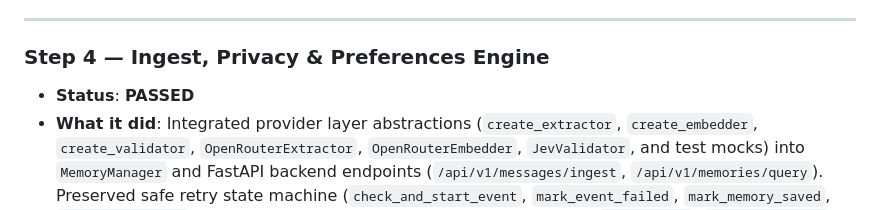
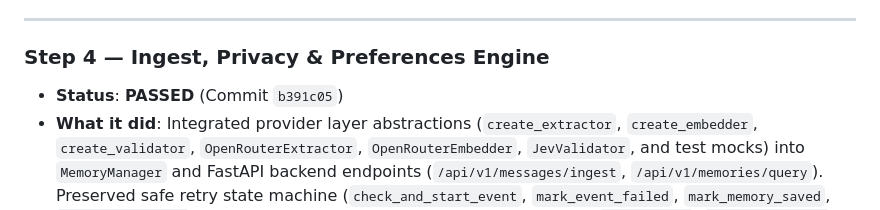
Before and after one commit to Radioactive012/Pelican, a Markdown page: v3.md, the part around the change. GitHub-like rendering.

Commit message:
docs: record Step 4 commit hash in v3.md

```diff
--- a/v3.md
+++ b/v3.md
@@ -165,7 +165,7 @@ Each step addresses specific fragile failure modes. Here is where the system bre
 ---
 
 ### Step 4 — Ingest, Privacy & Preferences Engine
-- **Status**: **PASSED**
+- **Status**: **PASSED** (Commit `b391c05`)
 - **What it did**: Integrated provider layer abstractions (`create_extractor`, `create_embedder`, `create_validator`, `OpenRouterExtractor`, `OpenRouterEmbedder`, `JevValidator`, and test mocks) into `MemoryManager` and FastAPI backend endpoints (`/api/v1/messages/ingest`, `/api/v1/memories/query`). Preserved safe retry state machine (`check_and_start_event`, `mark_event_failed`, `mark_memory_saved`, `complete_message`), secret screening at all stages, source metadata (`source_site`, `conversation_id`), recent-write recall, fail-closed classification, two-account tenant isolation, and the 3-observation / 2-conversation preference promotion gate with locked user corrections. Added `backend/tests/test_step4_ingest_privacy_preferences.py` covering all Test 4 verification gates.
 - **Where it broke / Fragile points**:
   - **Missing Module Import in Provider Factories**: `create_extractor` referenced `os.getenv` without `import os` at top of `providers.py`, triggering `NameError` during dependency injection. *Fix: Added `import os` to `backend/providers.py` imports.*
```
